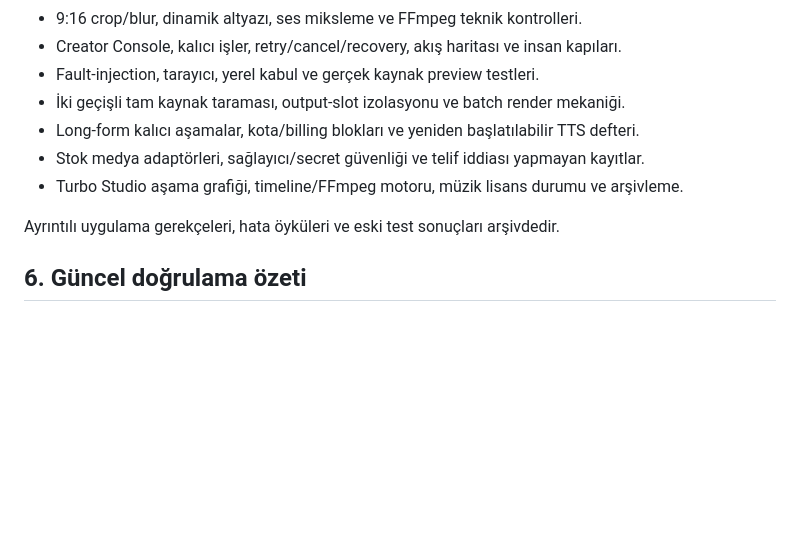
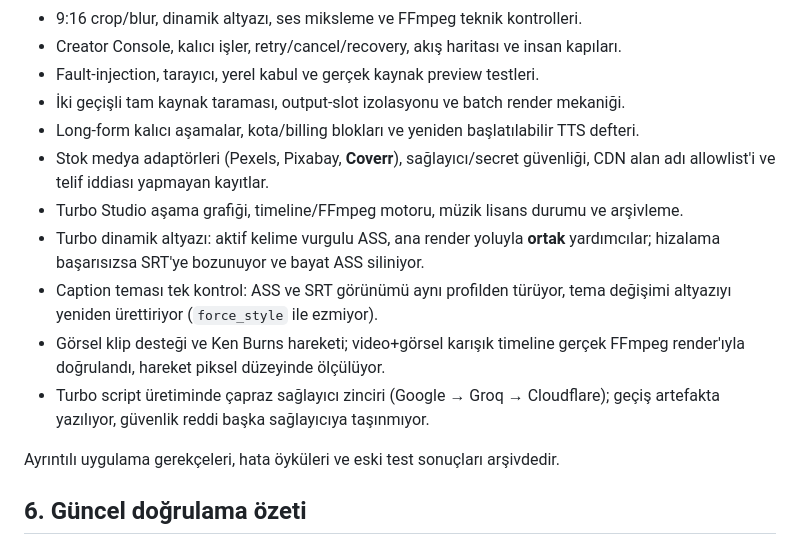
Before and after one commit to nur-drmz/ContentCreaterOtomasyon, a Markdown page: MILESTONES.md, the part around the change. GitHub-like rendering; blank space fills up the shorter version.

Commit message:
docs: record the finished Turbo capabilities in the completed list
The five phases closed no checkbox in section 4: Turbo has no task section
there, and every open item in it waits on real media and human eyes. What did
finish are capabilities, so they go where capabilities are recorded.

Co-Authored-By: Claude Opus 5 <noreply@anthropic.com>

```diff
--- a/MILESTONES.md
+++ b/MILESTONES.md
@@ -262,8 +262,17 @@ tekrarlanmaz.
 - Fault-injection, tarayıcı, yerel kabul ve gerçek kaynak preview testleri.
 - İki geçişli tam kaynak taraması, output-slot izolasyonu ve batch render mekaniği.
 - Long-form kalıcı aşamalar, kota/billing blokları ve yeniden başlatılabilir TTS defteri.
-- Stok medya adaptörleri, sağlayıcı/secret güvenliği ve telif iddiası yapmayan kayıtlar.
+- Stok medya adaptörleri (Pexels, Pixabay, **Coverr**), sağlayıcı/secret güvenliği,
+  CDN alan adı allowlist'i ve telif iddiası yapmayan kayıtlar.
 - Turbo Studio aşama grafiği, timeline/FFmpeg motoru, müzik lisans durumu ve arşivleme.
+- Turbo dinamik altyazı: aktif kelime vurgulu ASS, ana render yoluyla **ortak**
+  yardımcılar; hizalama başarısızsa SRT'ye bozunuyor ve bayat ASS siliniyor.
+- Caption teması tek kontrol: ASS ve SRT görünümü aynı profilden türüyor,
+  tema değişimi altyazıyı yeniden ürettiriyor (`force_style` ile ezmiyor).
+- Görsel klip desteği ve Ken Burns hareketi; video+görsel karışık timeline
+  gerçek FFmpeg render'ıyla doğrulandı, hareket piksel düzeyinde ölçülüyor.
+- Turbo script üretiminde çapraz sağlayıcı zinciri (Google → Groq → Cloudflare);
+  geçiş artefakta yazılıyor, güvenlik reddi başka sağlayıcıya taşınmıyor.
 
 Ayrıntılı uygulama gerekçeleri, hata öyküleri ve eski test sonuçları arşivdedir.
 
```
